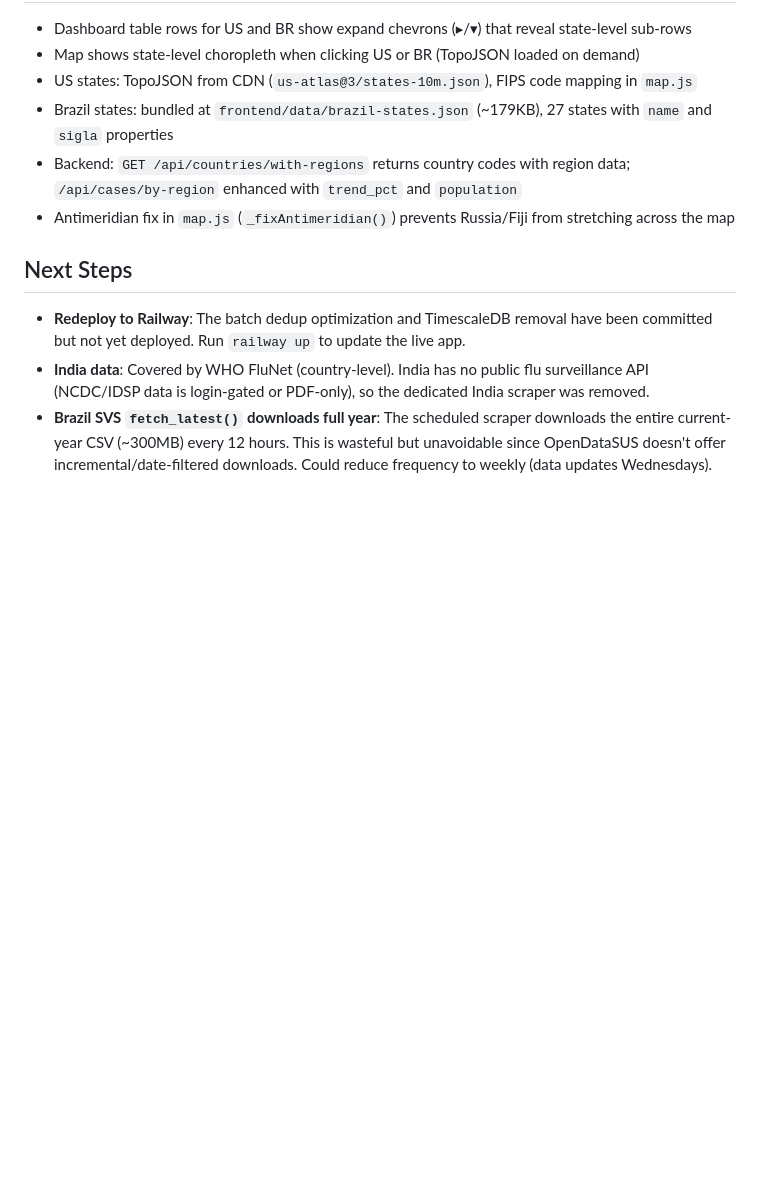
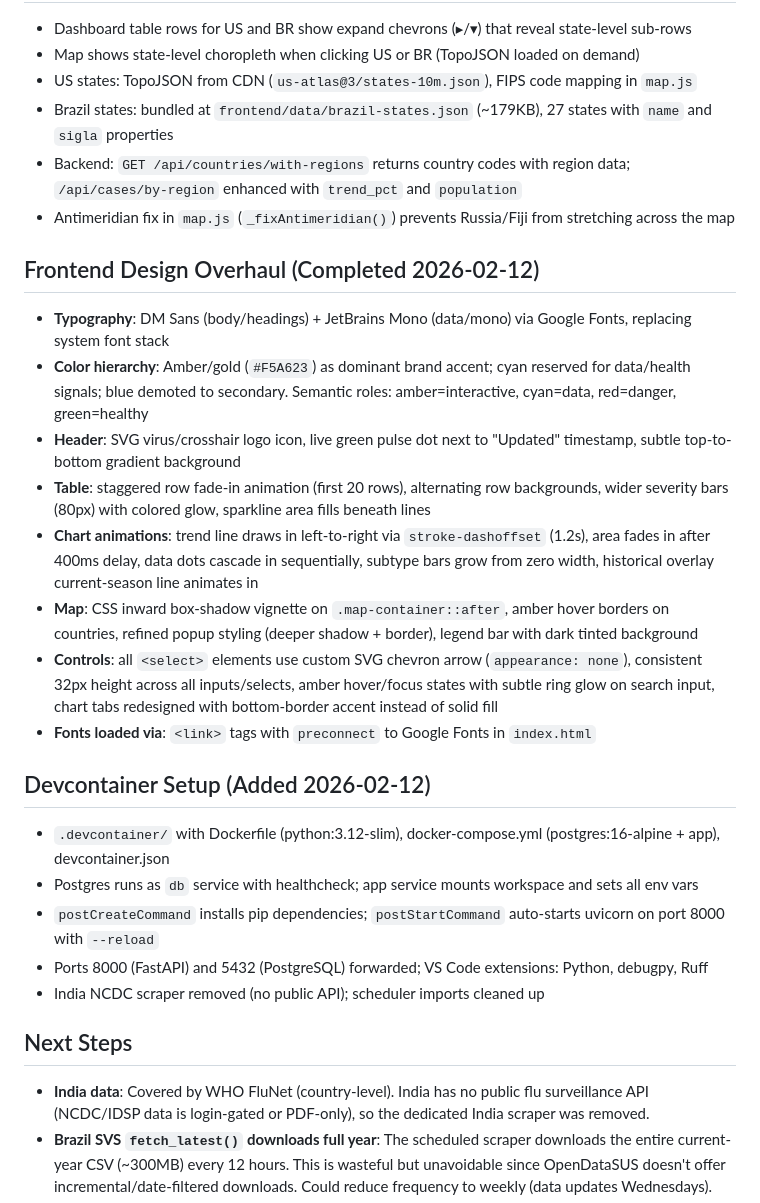
Before and after one commit to adalyuf/flutracker, a Markdown page: CLAUDE.md, the part around the change. Drawn GitHub-style; blank space fills up the shorter version.

Commit message:
Update CLAUDE.md with frontend redesign and devcontainer notes
Co-Authored-By: Claude Opus 4.6 <noreply@anthropic.com>

```diff
--- a/CLAUDE.md
+++ b/CLAUDE.md
@@ -134,8 +134,24 @@ All backfills use batch deduplication (single SELECT + Python set lookup) for fa
 - Backend: `GET /api/countries/with-regions` returns country codes with region data; `/api/cases/by-region` enhanced with `trend_pct` and `population`
 - Antimeridian fix in `map.js` (`_fixAntimeridian()`) prevents Russia/Fiji from stretching across the map
 
+## Frontend Design Overhaul (Completed 2026-02-12)
+- **Typography**: DM Sans (body/headings) + JetBrains Mono (data/mono) via Google Fonts, replacing system font stack
+- **Color hierarchy**: Amber/gold (`#F5A623`) as dominant brand accent; cyan reserved for data/health signals; blue demoted to secondary. Semantic roles: amber=interactive, cyan=data, red=danger, green=healthy
+- **Header**: SVG virus/crosshair logo icon, live green pulse dot next to "Updated" timestamp, subtle top-to-bottom gradient background
+- **Table**: staggered row fade-in animation (first 20 rows), alternating row backgrounds, wider severity bars (80px) with colored glow, sparkline area fills beneath lines
+- **Chart animations**: trend line draws in left-to-right via `stroke-dashoffset` (1.2s), area fades in after 400ms delay, data dots cascade in sequentially, subtype bars grow from zero width, historical overlay current-season line animates in
+- **Map**: CSS inward box-shadow vignette on `.map-container::after`, amber hover borders on countries, refined popup styling (deeper shadow + border), legend bar with dark tinted background
+- **Controls**: all `<select>` elements use custom SVG chevron arrow (`appearance: none`), consistent 32px height across all inputs/selects, amber hover/focus states with subtle ring glow on search input, chart tabs redesigned with bottom-border accent instead of solid fill
+- **Fonts loaded via**: `<link>` tags with `preconnect` to Google Fonts in `index.html`
+
+## Devcontainer Setup (Added 2026-02-12)
+- `.devcontainer/` with Dockerfile (python:3.12-slim), docker-compose.yml (postgres:16-alpine + app), devcontainer.json
+- Postgres runs as `db` service with healthcheck; app service mounts workspace and sets all env vars
+- `postCreateCommand` installs pip dependencies; `postStartCommand` auto-starts uvicorn on port 8000 with `--reload`
+- Ports 8000 (FastAPI) and 5432 (PostgreSQL) forwarded; VS Code extensions: Python, debugpy, Ruff
+- India NCDC scraper removed (no public API); scheduler imports cleaned up
+
 ## Next Steps
-- **Redeploy to Railway**: The batch dedup optimization and TimescaleDB removal have been committed but not yet deployed. Run `railway up` to update the live app.
 - **India data**: Covered by WHO FluNet (country-level). India has no public flu surveillance API (NCDC/IDSP data is login-gated or PDF-only), so the dedicated India scraper was removed.
 - **Brazil SVS `fetch_latest()` downloads full year**: The scheduled scraper downloads the entire current-year CSV (~300MB) every 12 hours. This is wasteful but unavoidable since OpenDataSUS doesn't offer incremental/date-filtered downloads. Could reduce frequency to weekly (data updates Wednesdays).
 - **UKHSA regional backfill**: The `--regions` flag exists but hasn't been run yet. Would add 9 UKHSA regions but is slow due to rate limiting (~9 * 12 years * 10s = ~18 min).
```
